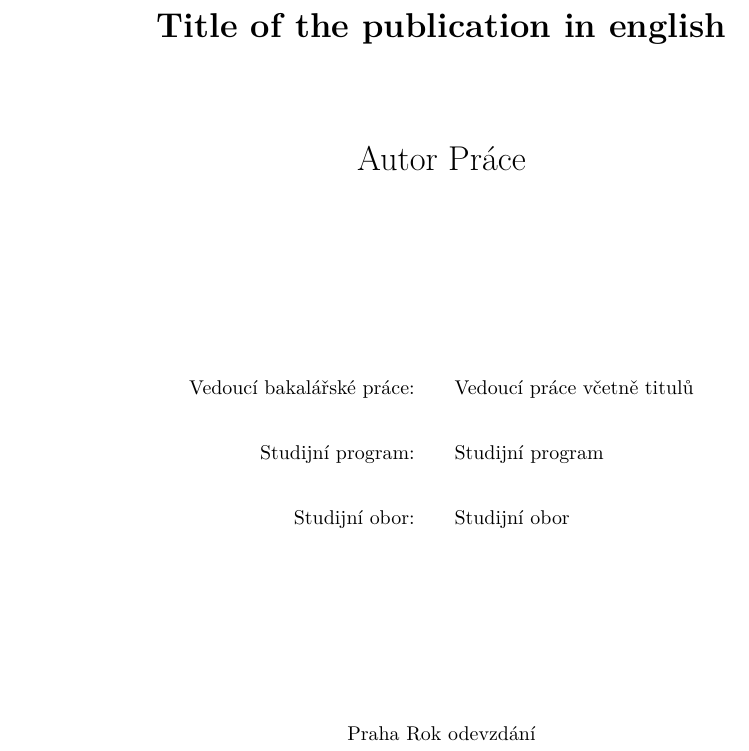
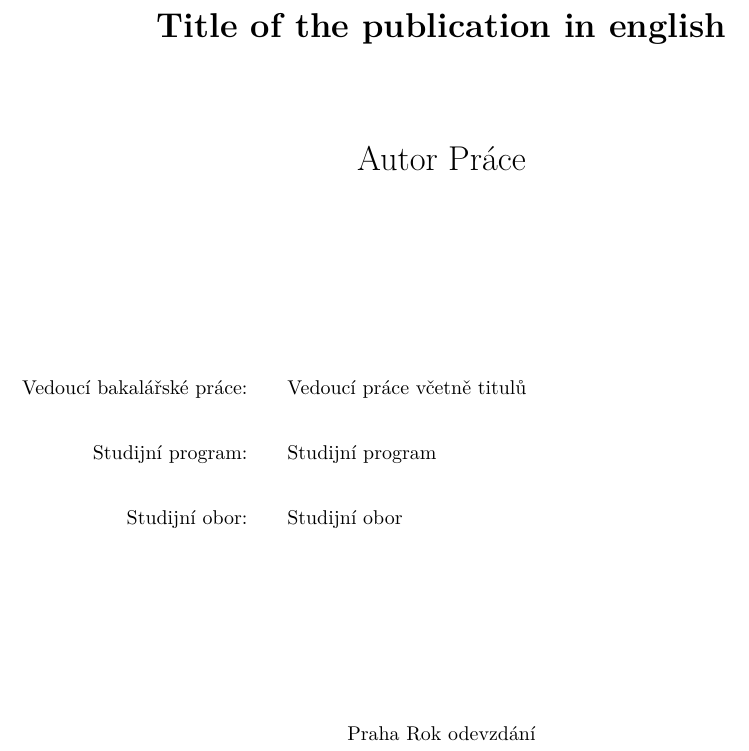
Before and after one commit to pedf-uk/latex-thesis-template, a LaTeX thesis (prace.tex, which reads titulka.tex): part of page 1 of 12, cut so that both start at the same text. Compiled offline with XeLaTeX.

Commit message:
Fix overflow of long fields on the title page

```diff
--- a/prace.tex
+++ b/prace.tex
@@ -18,6 +18,7 @@
 \usepackage{amsmath}
 \usepackage{amsfonts}
 \usepackage{xcolor}
+\usepackage{tabularx}
 
 % Typography
 \setlength{\parindent}{0pt}
--- a/titulka.tex
+++ b/titulka.tex
@@ -34,14 +34,13 @@
 
 \vfill
 
-\begin{tabular}{rl}
-
-Vedoucí bakalářské práce: & \Supervisor \\
-\noalign{\vspace{2mm}}
-Studijní program: & \Study \\
-\noalign{\vspace{2mm}}
-Studijní obor: & \StudyField \\
-\end{tabular}
+\begin{tabularx}{\textwidth}{rX}
+	Vedoucí bakalářské práce: & \Supervisor \\
+	\noalign{\vspace{2mm}}
+	Studijní program: & \Study \\
+	\noalign{\vspace{2mm}}
+	Studijní obor: & \StudyField \\
+\end{tabularx}
 
 \vfill
 
```
